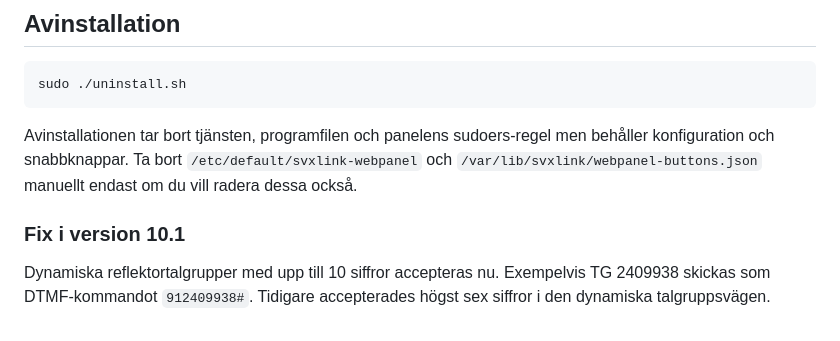
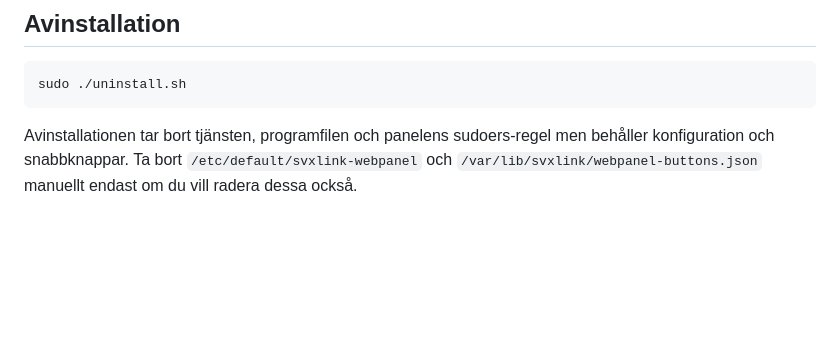
Before and after one commit to formidablemagnus/svxlink-webpanel, a Markdown page: README.md, the part around the change. GitHub-like rendering; blank space fills up the shorter version.

Commit message:
Remove outdated README version note
Co-authored-by: Copilot <223556219+Copilot@users.noreply.github.com>

````diff
--- a/README.md
+++ b/README.md
@@ -102,8 +102,3 @@ sudo ./uninstall.sh
 ```
 
 Avinstallationen tar bort tjänsten, programfilen och panelens sudoers-regel men behåller konfiguration och snabbknappar. Ta bort `/etc/default/svxlink-webpanel` och `/var/lib/svxlink/webpanel-buttons.json` manuellt endast om du vill radera dessa också.
-
-
-### Fix i version 10.1
-
-Dynamiska reflektortalgrupper med upp till 10 siffror accepteras nu. Exempelvis TG 2409938 skickas som DTMF-kommandot `912409938#`. Tidigare accepterades högst sex siffror i den dynamiska talgruppsvägen.
````
